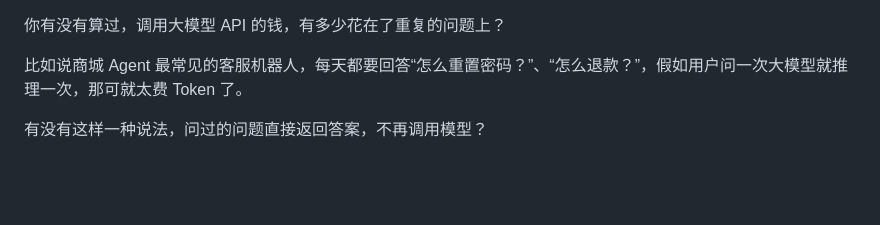
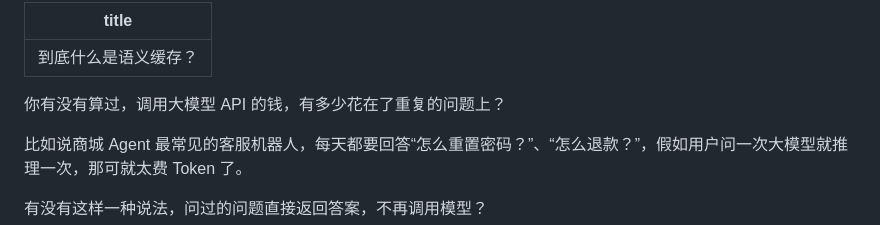
Before and after one commit to itwanger/ai-better, a Markdown page: video/what-is-semantic-caching.md, the part around the change. GitHub-like rendering; blank space fills up the shorter version.

```diff
--- a/video/what-is-semantic-caching.md
+++ b/video/what-is-semantic-caching.md
@@ -1,3 +1,7 @@
+---
+title: 到底什么是语义缓存？
+---
+
 你有没有算过，调用大模型 API 的钱，有多少花在了重复的问题上？
 
 比如说商城 Agent 最常见的客服机器人，每天都要回答“怎么重置密码？”、“怎么退款？”，假如用户问一次大模型就推理一次，那可就太费 Token 了。
```
